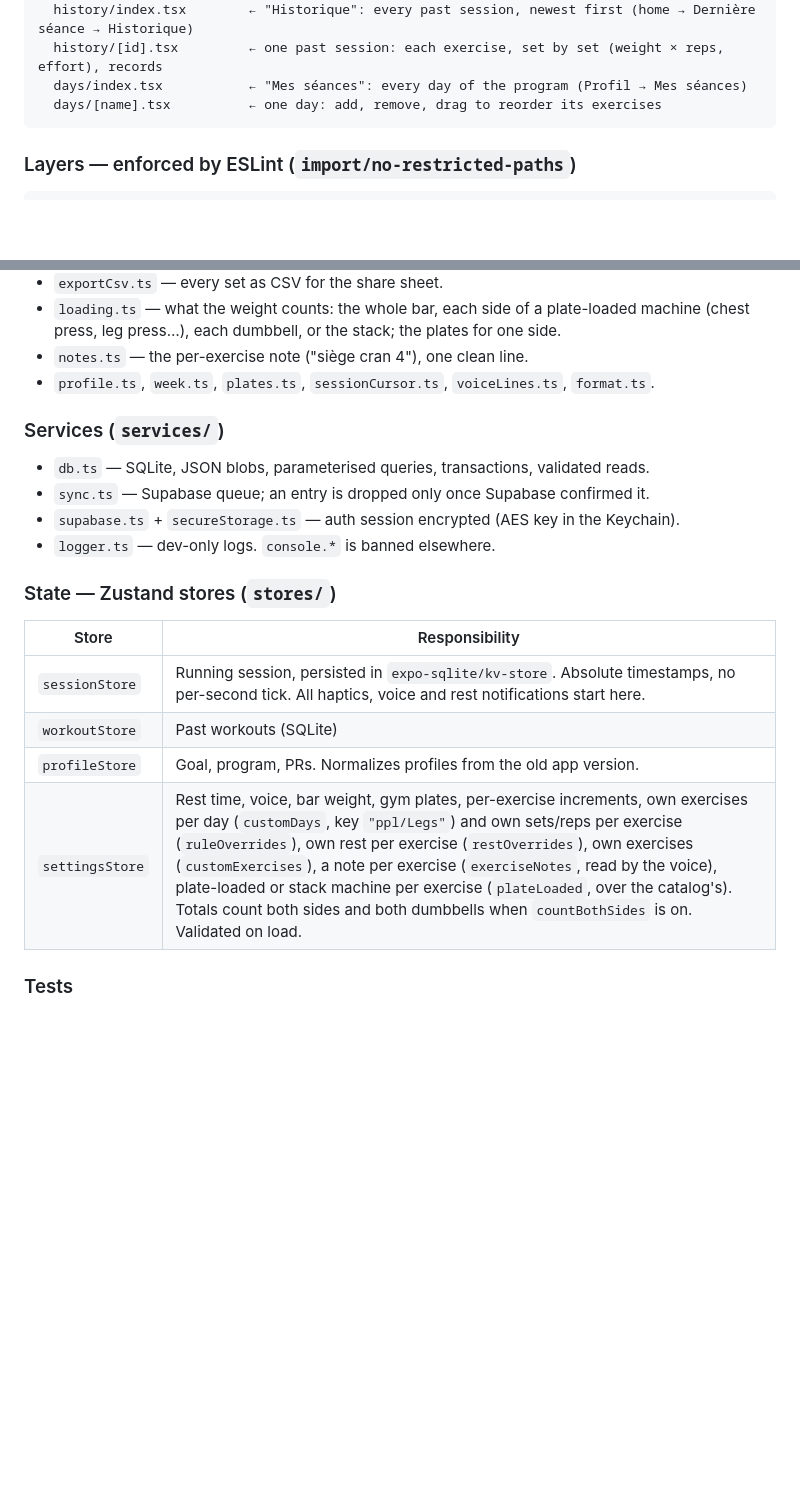
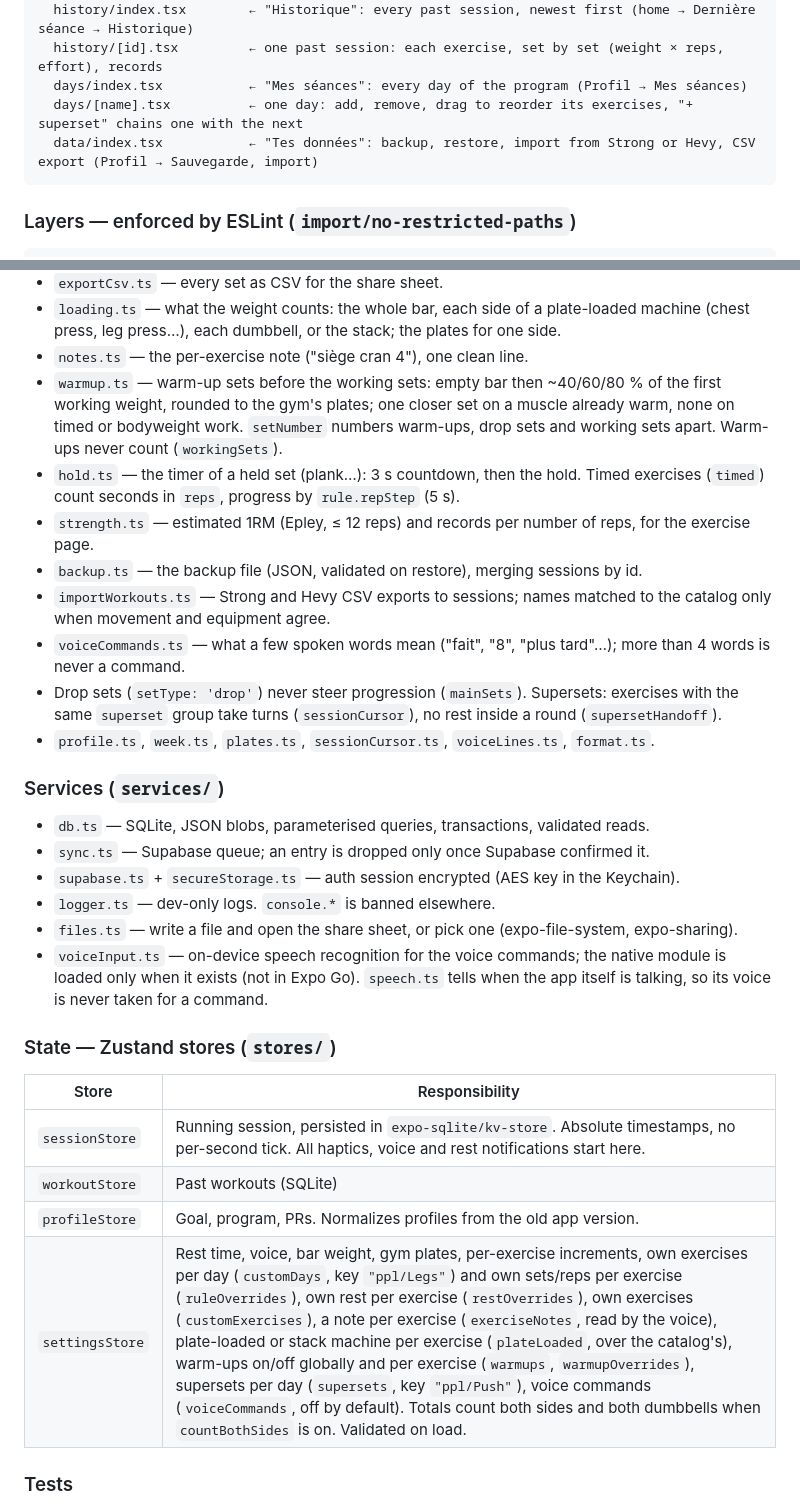
Before and after one commit to hajdinidjellon/GymTrack, a Markdown page: CLAUDE.md, 2 parts joined by grey strips. Rendered like a GitHub page; blank space fills up the shorter version.

Commit message:
docs: describe warm-ups, timed sets, set types, records, data and voice commands

````diff
--- a/CLAUDE.md
+++ b/CLAUDE.md
@@ -42,7 +42,8 @@ app/
   history/index.tsx        ← "Historique": every past session, newest first (home → Dernière séance → Historique)
   history/[id].tsx         ← one past session: each exercise, set by set (weight × reps, effort), records
   days/index.tsx           ← "Mes séances": every day of the program (Profil → Mes séances)
-  days/[name].tsx          ← one day: add, remove, drag to reorder its exercises
+  days/[name].tsx          ← one day: add, remove, drag to reorder its exercises, "+ superset" chains one with the next
+  data/index.tsx           ← "Tes données": backup, restore, import from Strong or Hevy, CSV export (Profil → Sauvegarde, import)
 ```
 
 ### Layers — enforced by ESLint (`import/no-restricted-paths`)
@@ -75,6 +76,13 @@ A layer never imports a layer above it. Always import with `@/`.
 - `exportCsv.ts` — every set as CSV for the share sheet.
 - `loading.ts` — what the weight counts: the whole bar, each side of a plate-loaded machine (chest press, leg press…), each dumbbell, or the stack; the plates for one side.
 - `notes.ts` — the per-exercise note ("siège cran 4"), one clean line.
+- `warmup.ts` — warm-up sets before the working sets: empty bar then ~40/60/80 % of the first working weight, rounded to the gym's plates; one closer set on a muscle already warm, none on timed or bodyweight work. `setNumber` numbers warm-ups, drop sets and working sets apart. Warm-ups never count (`workingSets`).
+- `hold.ts` — the timer of a held set (plank…): 3 s countdown, then the hold. Timed exercises (`timed`) count seconds in `reps`, progress by `rule.repStep` (5 s).
+- `strength.ts` — estimated 1RM (Epley, ≤ 12 reps) and records per number of reps, for the exercise page.
+- `backup.ts` — the backup file (JSON, validated on restore), merging sessions by id.
+- `importWorkouts.ts` — Strong and Hevy CSV exports to sessions; names matched to the catalog only when movement and equipment agree.
+- `voiceCommands.ts` — what a few spoken words mean ("fait", "8", "plus tard"…); more than 4 words is never a command.
+- Drop sets (`setType: 'drop'`) never steer progression (`mainSets`). Supersets: exercises with the same `superset` group take turns (`sessionCursor`), no rest inside a round (`supersetHandoff`).
 - `profile.ts`, `week.ts`, `plates.ts`, `sessionCursor.ts`, `voiceLines.ts`, `format.ts`.
 
 ### Services (`services/`)
@@ -83,6 +91,8 @@ A layer never imports a layer above it. Always import with `@/`.
 - `sync.ts` — Supabase queue; an entry is dropped only once Supabase confirmed it.
 - `supabase.ts` + `secureStorage.ts` — auth session encrypted (AES key in the Keychain).
 - `logger.ts` — dev-only logs. `console.*` is banned elsewhere.
+- `files.ts` — write a file and open the share sheet, or pick one (expo-file-system, expo-sharing).
+- `voiceInput.ts` — on-device speech recognition for the voice commands; the native module is loaded only when it exists (not in Expo Go). `speech.ts` tells when the app itself is talking, so its voice is never taken for a command.
 
 ### State — Zustand stores (`stores/`)
 
@@ -91,7 +101,7 @@ A layer never imports a layer above it. Always import with `@/`.
 | `sessionStore` | Running session, persisted in `expo-sqlite/kv-store`. Absolute timestamps, no per-second tick. All haptics, voice and rest notifications start here. |
 | `workoutStore` | Past workouts (SQLite) |
 | `profileStore` | Goal, program, PRs. Normalizes profiles from the old app version. |
-| `settingsStore` | Rest time, voice, bar weight, gym plates, per-exercise increments, own exercises per day (`customDays`, key `"ppl/Legs"`) and own sets/reps per exercise (`ruleOverrides`), own rest per exercise (`restOverrides`), own exercises (`customExercises`), a note per exercise (`exerciseNotes`, read by the voice), plate-loaded or stack machine per exercise (`plateLoaded`, over the catalog's). Totals count both sides and both dumbbells when `countBothSides` is on. Validated on load. |
+| `settingsStore` | Rest time, voice, bar weight, gym plates, per-exercise increments, own exercises per day (`customDays`, key `"ppl/Legs"`) and own sets/reps per exercise (`ruleOverrides`), own rest per exercise (`restOverrides`), own exercises (`customExercises`), a note per exercise (`exerciseNotes`, read by the voice), plate-loaded or stack machine per exercise (`plateLoaded`, over the catalog's), warm-ups on/off globally and per exercise (`warmups`, `warmupOverrides`), supersets per day (`supersets`, key `"ppl/Push"`), voice commands (`voiceCommands`, off by default). Totals count both sides and both dumbbells when `countBothSides` is on. Validated on load. |
 
 ### Tests
 
````
